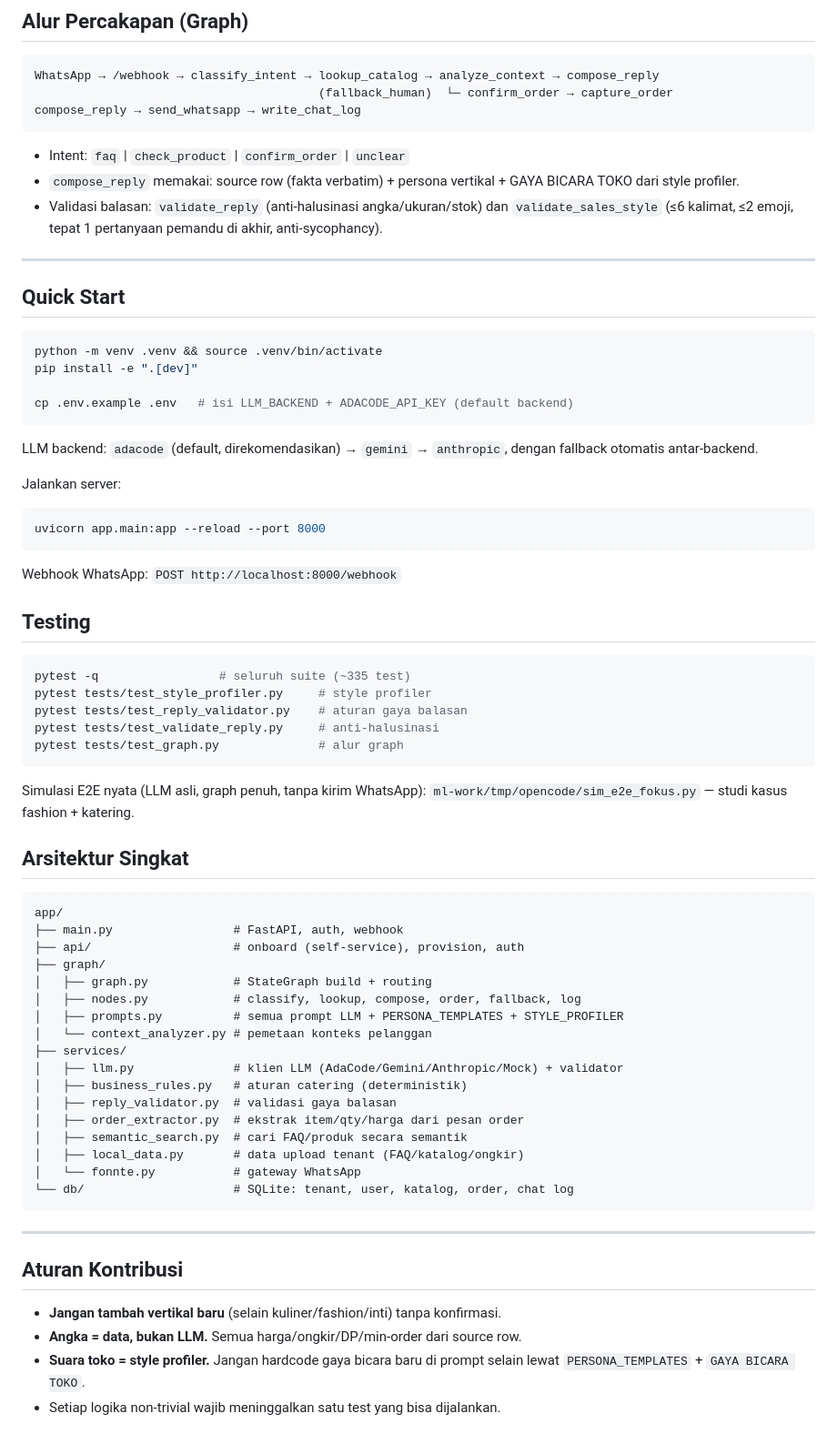
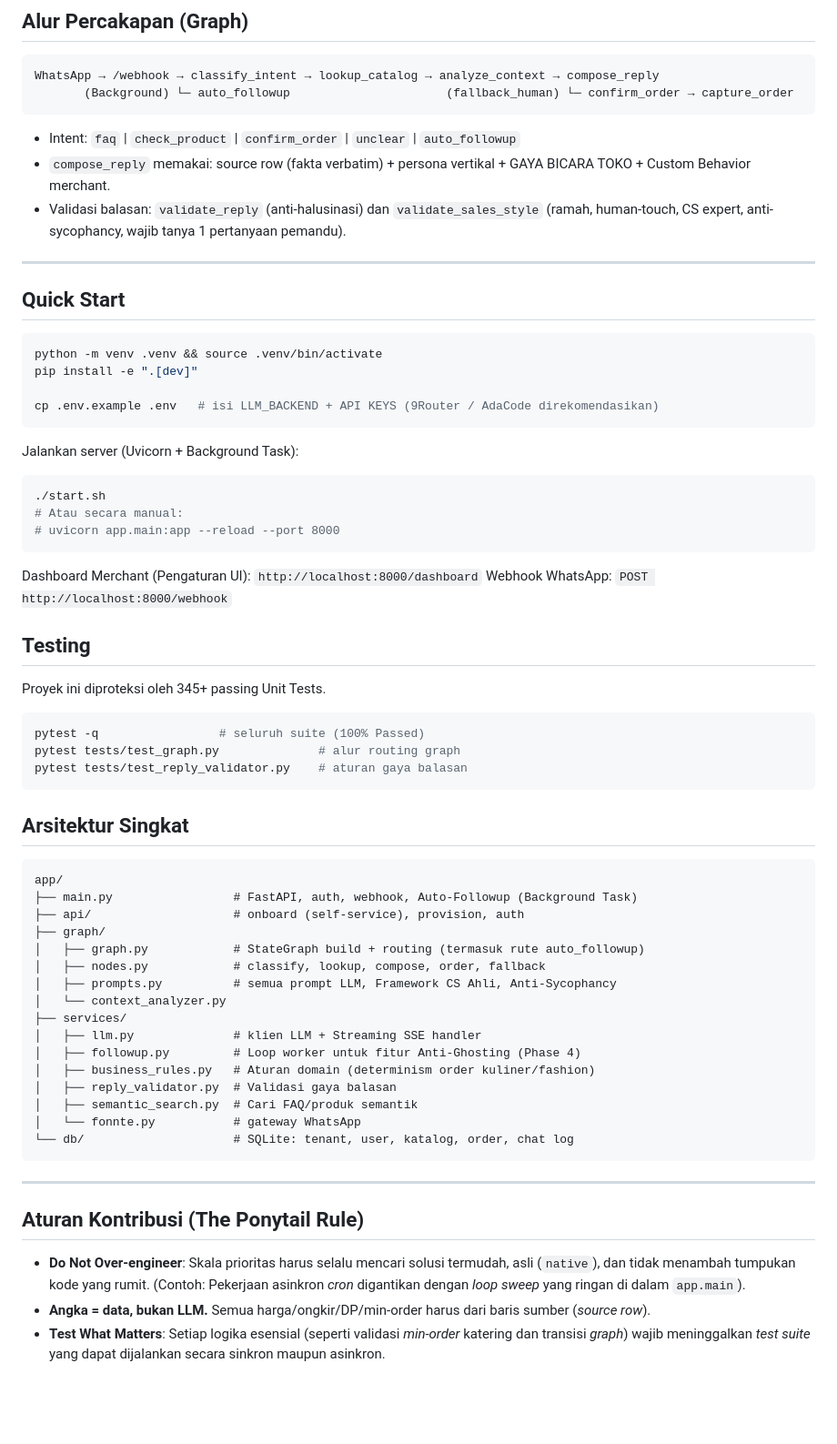
Before and after one commit to rezzz59/BalesinAI, a Markdown page: README.md, the part around one of its changes. Shown at 91% size. GitHub-like rendering; blank space fills up the shorter version.

Commit message:
docs: Rewrite README.md to reflect Cekat.AI parity architecture and new features (RAG Hybrid, Anti-Ghosting, Dynamic Prompts)

````diff
--- a/README.md
+++ b/README.md
@@ -63,16 +73,12 @@ Layanan AI asisten WhatsApp untuk UMKM Indonesia.
 
 ```
 WhatsApp → /webhook → classify_intent → lookup_catalog → analyze_context → compose_reply
-                                        (fallback_human)  └─ confirm_order → capture_order
-compose_reply → send_whatsapp → write_chat_log
+       (Background) └─ auto_followup                      (fallback_human) └─ confirm_order → capture_order
 ```
 
-- Intent: `faq` | `check_product` | `confirm_order` | `unclear`
-- `compose_reply` memakai: source row (fakta verbatim) + persona vertikal +
-  GAYA BICARA TOKO dari style profiler.
-- Validasi balasan: `validate_reply` (anti-halusinasi angka/ukuran/stok) dan
-  `validate_sales_style` (≤6 kalimat, ≤2 emoji, tepat 1 pertanyaan pemandu di
-  akhir, anti-sycophancy).
+- Intent: `faq` | `check_product` | `confirm_order` | `unclear` | `auto_followup`
+- `compose_reply` memakai: source row (fakta verbatim) + persona vertikal + GAYA BICARA TOKO + Custom Behavior merchant.
+- Validasi balasan: `validate_reply` (anti-halusinasi) dan `validate_sales_style` (ramah, human-touch, CS expert, anti-sycophancy, wajib tanya 1 pertanyaan pemandu).
 
 ---
 
@@ -82,61 +88,55 @@ compose_reply → send_whatsapp → write_chat_log
 python -m venv .venv && source .venv/bin/activate
 pip install -e ".[dev]"
 
-cp .env.example .env   # isi LLM_BACKEND + ADACODE_API_KEY (default backend)
+cp .env.example .env   # isi LLM_BACKEND + API KEYS (9Router / AdaCode direkomendasikan)
 ```
 
-LLM backend: `adacode` (default, direkomendasikan) → `gemini` → `anthropic`,
-dengan fallback otomatis antar-backend.
-
-Jalankan server:
+Jalankan server (Uvicorn + Background Task):
 
 ```bash
-uvicorn app.main:app --reload --port 8000
+./start.sh
+# Atau secara manual:
+# uvicorn app.main:app --reload --port 8000
 ```
 
+Dashboard Merchant (Pengaturan UI): `http://localhost:8000/dashboard`
 Webhook WhatsApp: `POST http://localhost:8000/webhook`
 
 ## Testing
 
+Proyek ini diproteksi oleh 345+ passing Unit Tests.
+
 ```bash
-pytest -q                 # seluruh suite (~335 test)
-pytest tests/test_style_profiler.py     # style profiler
+pytest -q                 # seluruh suite (100% Passed)
+pytest tests/test_graph.py              # alur routing graph
 pytest tests/test_reply_validator.py    # aturan gaya balasan
-pytest tests/test_validate_reply.py     # anti-halusinasi
-pytest tests/test_graph.py              # alur graph
 ```
-
-Simulasi E2E nyata (LLM asli, graph penuh, tanpa kirim WhatsApp):
-`ml-work/tmp/opencode/sim_e2e_fokus.py` — studi kasus fashion + katering.
 
 ## Arsitektur Singkat
 
 ```
 app/
-├── main.py                 # FastAPI, auth, webhook
+├── main.py                 # FastAPI, auth, webhook, Auto-Followup (Background Task)
 ├── api/                    # onboard (self-service), provision, auth
 ├── graph/
-│   ├── graph.py            # StateGraph build + routing
-│   ├── nodes.py            # classify, lookup, compose, order, fallback, log
-│   ├── prompts.py          # semua prompt LLM + PERSONA_TEMPLATES + STYLE_PROFILER
-│   └── context_analyzer.py # pemetaan konteks pelanggan
+│   ├── graph.py            # StateGraph build + routing (termasuk rute auto_followup)
+│   ├── nodes.py            # classify, lookup, compose, order, fallback
+│   ├── prompts.py          # semua prompt LLM, Framework CS Ahli, Anti-Sycophancy
+│   └── context_analyzer.py
 ├── services/
-│   ├── llm.py              # klien LLM (AdaCode/Gemini/Anthropic/Mock) + validator
-│   ├── business_rules.py   # aturan catering (deterministik)
-│   ├── reply_validator.py  # validasi gaya balasan
-│   ├── order_extractor.py  # ekstrak item/qty/harga dari pesan order
-│   ├── semantic_search.py  # cari FAQ/produk secara semantik
-│   ├── local_data.py       # data upload tenant (FAQ/katalog/ongkir)
+│   ├── llm.py              # klien LLM + Streaming SSE handler
+│   ├── followup.py         # Loop worker untuk fitur Anti-Ghosting (Phase 4)
+│   ├── business_rules.py   # Aturan domain (determinism order kuliner/fashion)
+│   ├── reply_validator.py  # Validasi gaya balasan
+│   ├── semantic_search.py  # Cari FAQ/produk semantik
 │   └── fonnte.py           # gateway WhatsApp
 └── db/                     # SQLite: tenant, user, katalog, order, chat log
 ```
 
 ---
 
-## Aturan Kontribusi
+## Aturan Kontribusi (The Ponytail Rule)
 
-- **Jangan tambah vertikal baru** (selain kuliner/fashion/inti) tanpa konfirmasi.
-- **Angka = data, bukan LLM.** Semua harga/ongkir/DP/min-order dari source row.
-- **Suara toko = style profiler.** Jangan hardcode gaya bicara baru di prompt
-  selain lewat `PERSONA_TEMPLATES` + `GAYA BICARA TOKO`.
-- Setiap logika non-trivial wajib meninggalkan satu test yang bisa dijalankan.
+- **Do Not Over-engineer**: Skala prioritas harus selalu mencari solusi termudah, asli (`native`), dan tidak menambah tumpukan kode yang rumit. (Contoh: Pekerjaan asinkron *cron* digantikan dengan *loop sweep* yang ringan di dalam `app.main`).
+- **Angka = data, bukan LLM.** Semua harga/ongkir/DP/min-order harus dari baris sumber (*source row*).
+- **Test What Matters**: Setiap logika esensial (seperti validasi *min-order* katering dan transisi *graph*) wajib meninggalkan *test suite* yang dapat dijalankan secara sinkron maupun asinkron.
````
Also changed, not shown: other parts of README.md (+31 -21 lines).
